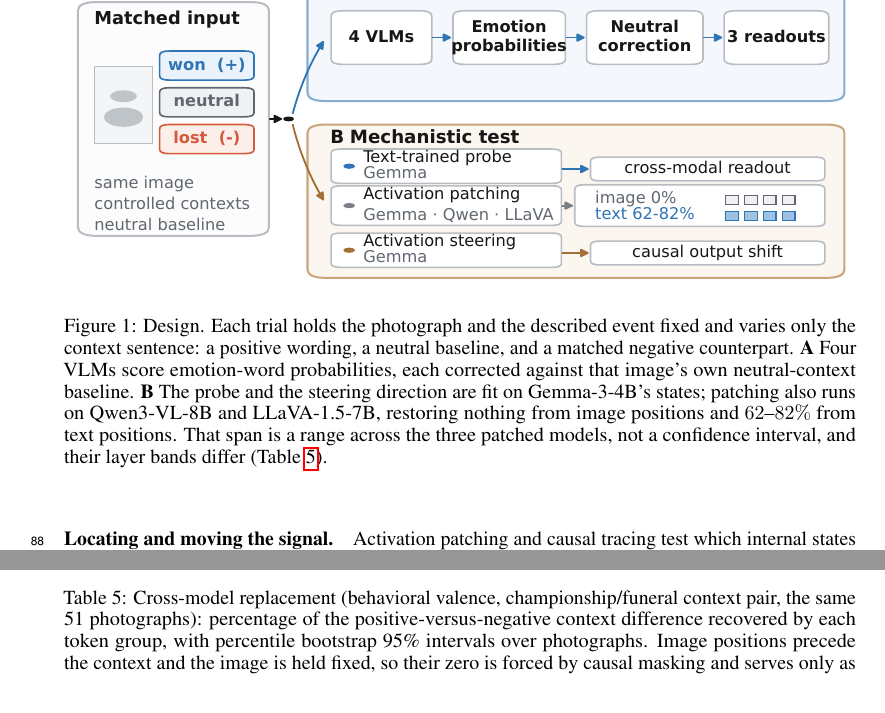
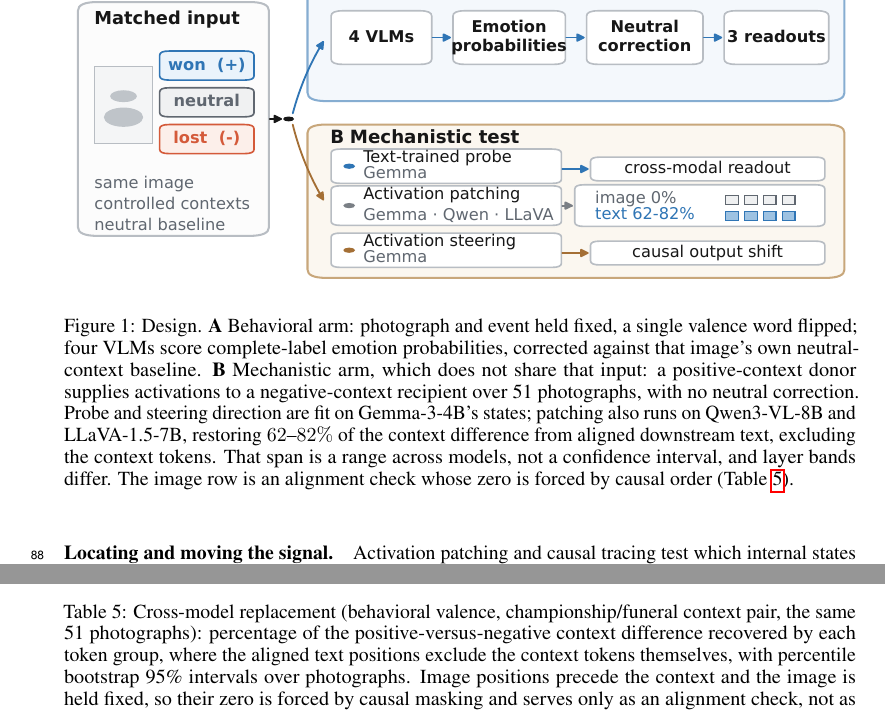
Before and after one commit to syedmahdi30/appraisal-research-algoverse, a LaTeX paper (paper/neurips_2026.tex, which reads paper/tables/mechmodels.tex): two parts of pages 3 and 14 of 29, joined at a grey line, cut so that both start at the same text. Compiled offline with pdfLaTeX.

Commit message:
paper: stop the method figure's caption implying one shared design
The figure forks a single input box into both arms, but the arms do not
share an input. The behavioral arm flips one valence word against a
neutral-context baseline; same-image patching runs a positive-context
donor into a negative-context recipient with no neutral correction. The
caption now says so rather than leaving the fork to imply otherwise.

Two further narrowings. "Text positions" becomes "aligned downstream
text", which excludes the context tokens themselves, so the 62-82% is
not read as recovery from all text; this is also why the unrecovered
remainder is not the context's causal share. And the caption still said
patching restored "nothing from image positions", the same uncaveated
phrasing corrected elsewhere in 192570b; it now names that row an
alignment check whose zero is forced by causal order.

Also states the 51-photograph unit and complete-label scoring, the
latter being the scoring rule whose absence manufactured a null in one
model.

Paid for by tightening the caption itself; both venues still fit.

Co-Authored-By: Claude Opus 5 <noreply@anthropic.com>
Claude-Session: https://claude.ai/code/session_013JtTMsX19PzBLevGcBHCXi

```diff
--- a/paper/neurips_2026.tex
+++ b/paper/neurips_2026.tex
@@ -128,7 +128,7 @@ Our contribution is narrower than any of these: controlled valence conflict and
 \begin{figure}[t]
   \centering
   \includegraphics[width=\linewidth]{figures/method_diagram.pdf}
-  \caption{Design. Each trial holds the photograph and the described event fixed and varies only the context sentence: a positive wording, a neutral baseline, and a matched negative counterpart. \textbf{A}~Four VLMs score emotion-word probabilities, each corrected against that image's own neutral-context baseline. \textbf{B}~The probe and the steering direction are fit on \gemma{}'s states; patching also runs on \qwen{} and \llava{}, restoring nothing from image positions and $62$--$82\%$ from text positions. That span is a range across the three patched models, not a confidence interval, and their layer bands differ (Table~\ref{tab:mechmodels}).}
+  \caption{Design. \textbf{A}~Behavioral arm: photograph and event held fixed, a single valence word flipped; four VLMs score complete-label emotion probabilities, corrected against that image's own neutral-context baseline. \textbf{B}~Mechanistic arm, which does not share that input: a positive-context donor supplies activations to a negative-context recipient over 51 photographs, with no neutral correction. Probe and steering direction are fit on \gemma{}'s states; patching also runs on \qwen{} and \llava{}, restoring $62$--$82\%$ of the context difference from aligned downstream text, excluding the context tokens. That span is a range across models, not a confidence interval, and layer bands differ. The image row is an alignment check whose zero is forced by causal order (Table~\ref{tab:mechmodels}).}
   \label{fig:method}
 \end{figure}
 \fi
--- a/paper/tables/mechmodels.tex
+++ b/paper/tables/mechmodels.tex
@@ -1,5 +1,5 @@
 \begin{table}[h]
-  \caption{Cross-model replacement (behavioral valence, championship/funeral context pair, the same 51 photographs): percentage of the positive-versus-negative context difference recovered by each token group, with percentile bootstrap 95\% intervals over photographs. Image positions precede the context and the image is held fixed, so their zero is forced by causal masking and serves only as an alignment check, not as evidence that image tokens are inert. The patched layer band differs by model, so the three columns bound a shared pattern rather than forming a matched comparison.}
+  \caption{Cross-model replacement (behavioral valence, championship/funeral context pair, the same 51 photographs): percentage of the positive-versus-negative context difference recovered by each token group, where the aligned text positions exclude the context tokens themselves, with percentile bootstrap 95\% intervals over photographs. Image positions precede the context and the image is held fixed, so their zero is forced by causal masking and serves only as an alignment check, not as evidence that image tokens are inert. The patched layer band differs by model, so the three columns bound a shared pattern rather than forming a matched comparison.}
   \label{tab:mechmodels}
   \centering
   \small
```
